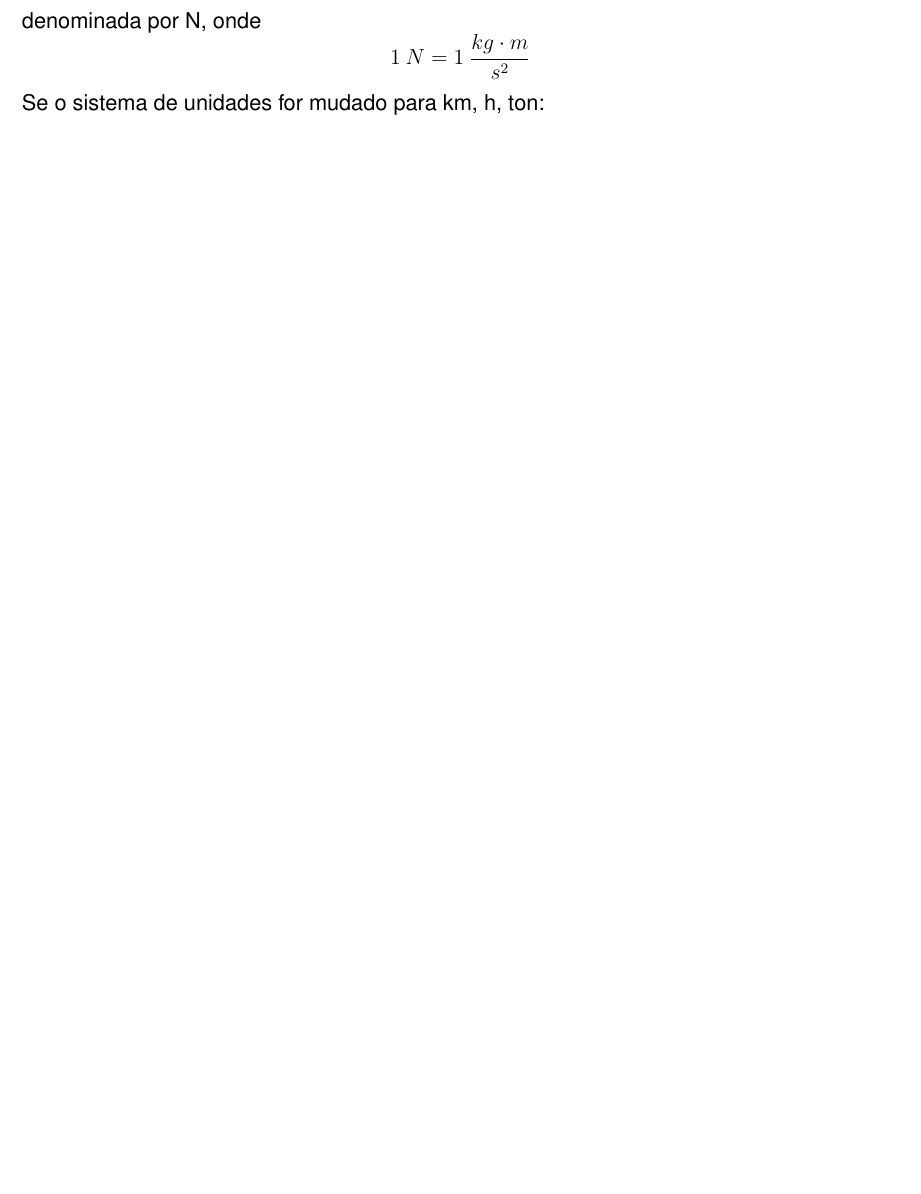
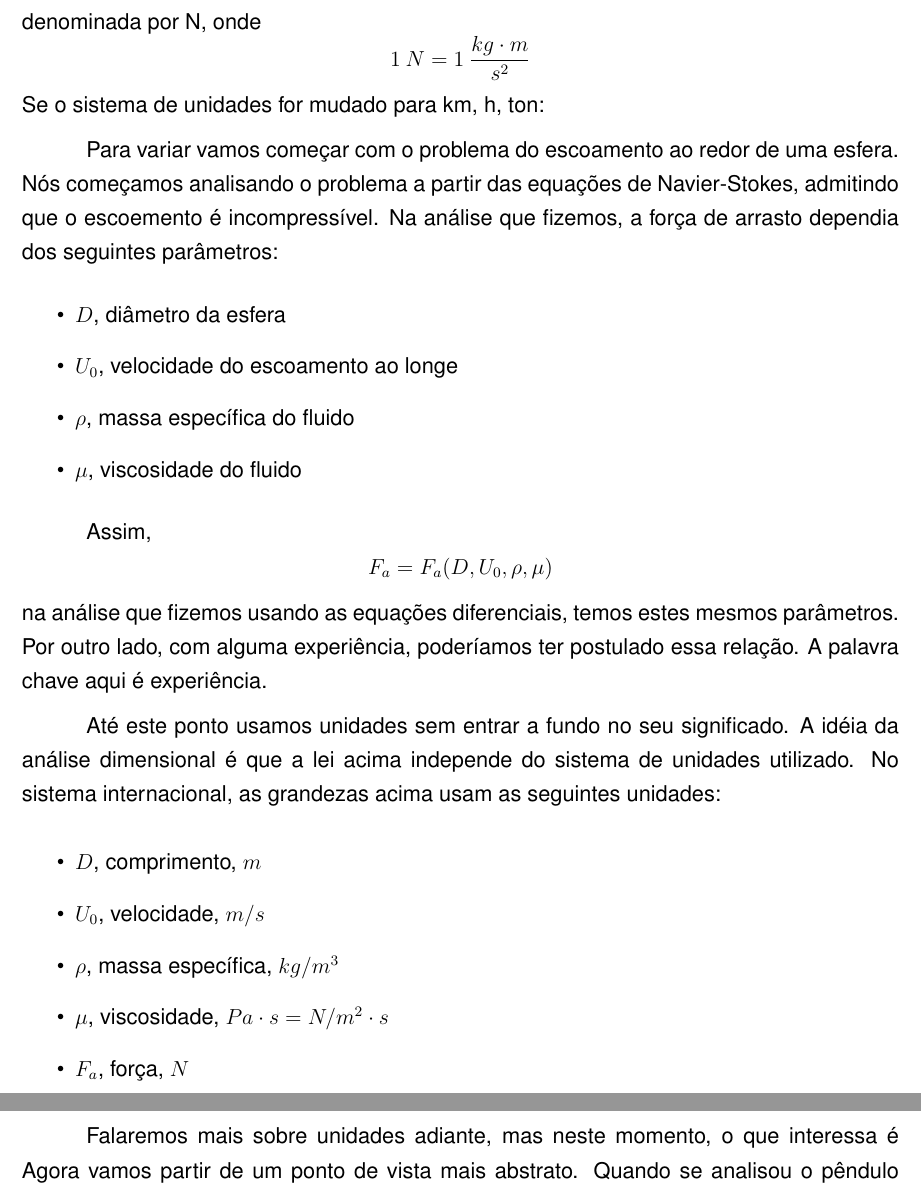
Before and after one commit to pjabardo/livro-modelos, a LaTeX thesis (modelos.tex, which reads analisedimensional.tex): part of page 38 of 39 before the commit and two parts of pages 38 and 39 of 40 after it, the two joined at a grey line, cut so that both start at the same text, the shorter picture padded with empty space. Compiled offline with pdfLaTeX.

Commit message:
Trabalhando na análise dimensional
Tenho que pensar melhor como encadear isso. Estou mudando um pouco a ordem das coisas mas realmente vou precisar pensar um pouco

```diff
--- a/analisedimensional.tex
+++ b/analisedimensional.tex
@@ -53,3 +42,33 @@ A dimensão de uma grandeza define como o valor numérico desta grandeza varia q
 Se o sistema de unidades for mudado para km, h, ton:
 
 
+
+
+
+Para variar vamos começar com o problema do escoamento ao redor de uma esfera. Nós começamos analisando o problema a partir das equações de Navier-Stokes, admitindo que o escoemento é incompressível. Na análise que fizemos, a força de arrasto dependia dos seguintes parâmetros:
+\begin{itemize}
+\item $D$, diâmetro da esfera
+\item $U_0$, velocidade do escoamento ao longe
+\item $\rho$, massa específica do fluido
+\item $\mu$, viscosidade do fluido
+\end{itemize}
+
+Assim,
+\[
+F_a = F_a(D, U_0, \rho, \mu)
+\]
+na análise que fizemos usando as equações diferenciais, temos estes mesmos parâmetros. Por outro lado, com alguma experiência, poderíamos ter postulado essa relação. A palavra chave aqui é experiência.
+
+Até este ponto usamos unidades sem entrar a fundo no seu significado. A idéia da análise dimensional é que a lei acima independe do sistema de unidades utilizado. No sistema internacional, as grandezas acima usam as seguintes unidades:
+
+\begin{itemize}
+\item $D$, comprimento, $m$
+\item $U_0$, velocidade, $m/s$
+\item $\rho$, massa específica, $kg/m^3$
+\item $\mu$, viscosidade, $Pa\cdot s = N/m^2 \cdot s$
+\item $F_a$, força, $N$
+\end{itemize}
+
+Falaremos mais sobre unidades adiante, mas neste momento, o que interessa é
+ Agora vamos partir de um ponto de vista mais abstrato.
+Quando se analisou o pêndulo simples,
```
Also changed, not shown: analisedimensional.tex (29 more changed lines).
